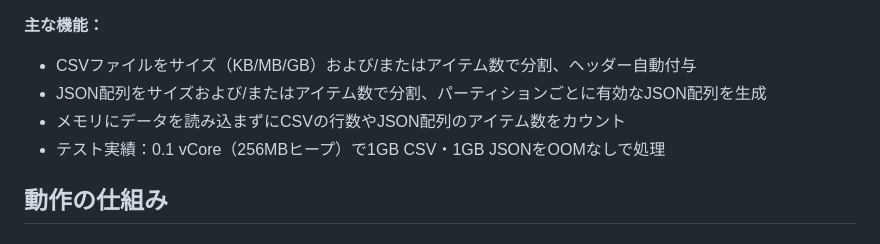
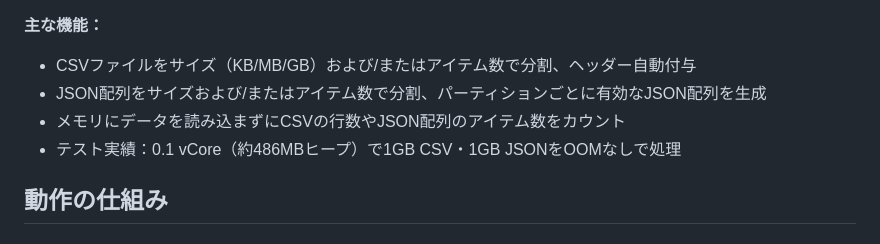
Before and after one commit to tmiya4ta/mule-custom-modules, a Markdown page: mule-data-partition-module/README_ja.md, the part around the change. GitHub-like rendering.

Commit message:
Fix heap size: 0.1 vCore is ~486MB heap (measured), not 256MB

```diff
--- a/mule-data-partition-module/README_ja.md
+++ b/mule-data-partition-module/README_ja.md
@@ -13,7 +13,7 @@ MuleSoftで大規模データセットを処理する際、ファイル全体を
 - CSVファイルをサイズ（KB/MB/GB）および/またはアイテム数で分割、ヘッダー自動付与
 - JSON配列をサイズおよび/またはアイテム数で分割、パーティションごとに有効なJSON配列を生成
 - メモリにデータを読み込まずにCSVの行数やJSON配列のアイテム数をカウント
-- テスト実績：0.1 vCore（256MBヒープ）で1GB CSV・1GB JSONをOOMなしで処理
+- テスト実績：0.1 vCore（約486MBヒープ）で1GB CSV・1GB JSONをOOMなしで処理
 
 ## 動作の仕組み
 
```
Also changed, not shown: mule-data-partition-module/README.md (+1 -1 lines).
